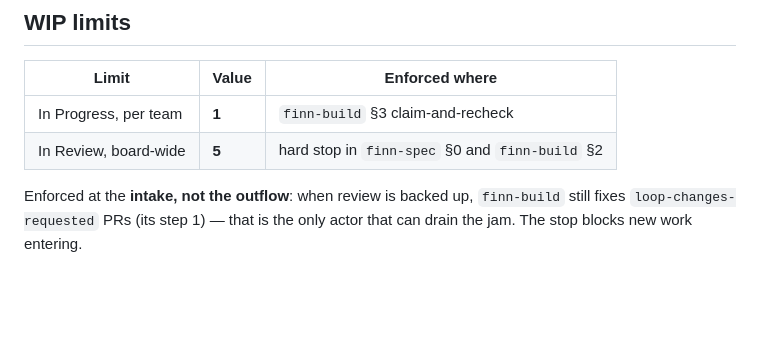
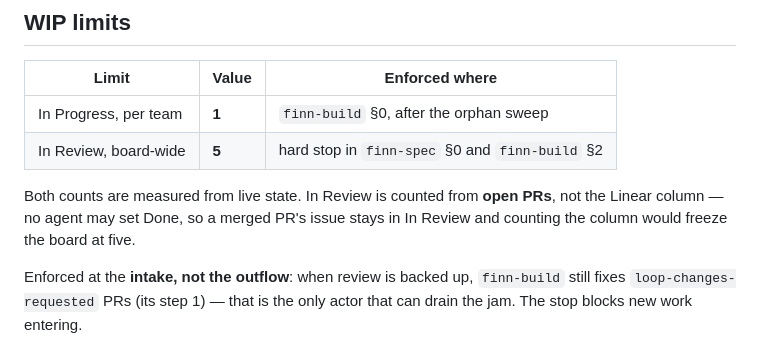
Before and after one commit to auckiefenstermacher19-cmd/Workout-Tracker-v2, a Markdown page: CLAUDE.md, the part around the change. GitHub-like rendering; blank space fills up the shorter version.

```diff
--- a/CLAUDE.md
+++ b/CLAUDE.md
@@ -94,8 +94,12 @@ merge.**
 
 | Limit | Value | Enforced where |
 |---|---|---|
-| In Progress, per team | **1** | `finn-build` §3 claim-and-recheck |
+| In Progress, per team | **1** | `finn-build` §0, after the orphan sweep |
 | In Review, board-wide | **5** | hard stop in `finn-spec` §0 and `finn-build` §2 |
+
+Both counts are measured from live state. In Review is counted from **open
+PRs**, not the Linear column — no agent may set Done, so a merged PR's issue
+stays in In Review and counting the column would freeze the board at five.
 
 Enforced at the **intake, not the outflow**: when review is backed up,
 `finn-build` still fixes `loop-changes-requested` PRs (its step 1) — that is the
```
Also changed, not shown: AGENTS.md (+5 -1 lines).
